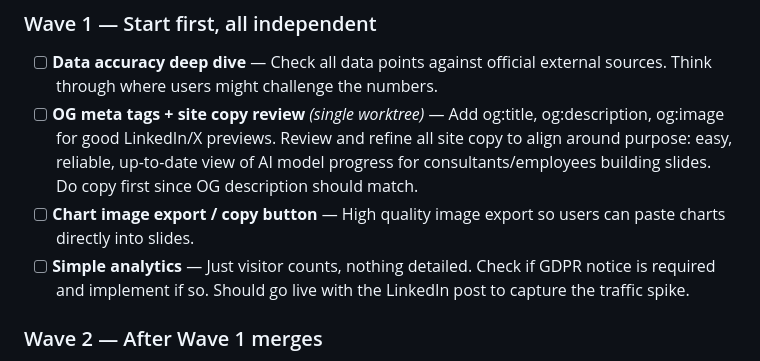
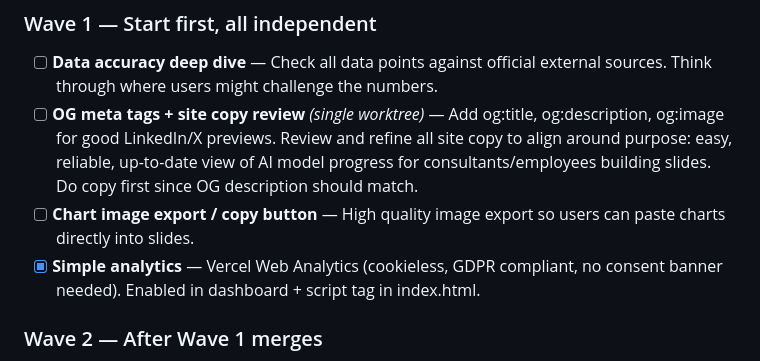
Before and after one commit to jackrich000/ai-race, a Markdown page: TASKS.md, the part around the change. Drawn GitHub-style.

Commit message:
Mark simple analytics task as done
Co-Authored-By: Claude Opus 4.6 <noreply@anthropic.com>

```diff
--- a/TASKS.md
+++ b/TASKS.md
@@ -14,7 +14,7 @@ Minimum viable launch. Organized into waves for parallel execution.
 - [ ] **Data accuracy deep dive** — Check all data points against official external sources. Think through where users might challenge the numbers.
 - [ ] **OG meta tags + site copy review** *(single worktree)* — Add og:title, og:description, og:image for good LinkedIn/X previews. Review and refine all site copy to align around purpose: easy, reliable, up-to-date view of AI model progress for consultants/employees building slides. Do copy first since OG description should match.
 - [ ] **Chart image export / copy button** — High quality image export so users can paste charts directly into slides.
-- [ ] **Simple analytics** — Just visitor counts, nothing detailed. Check if GDPR notice is required and implement if so. Should go live with the LinkedIn post to capture the traffic spike.
+- [x] **Simple analytics** — Vercel Web Analytics (cookieless, GDPR compliant, no consent banner needed). Enabled in dashboard + script tag in index.html.
 
 ### Wave 2 — After Wave 1 merges
 
```
